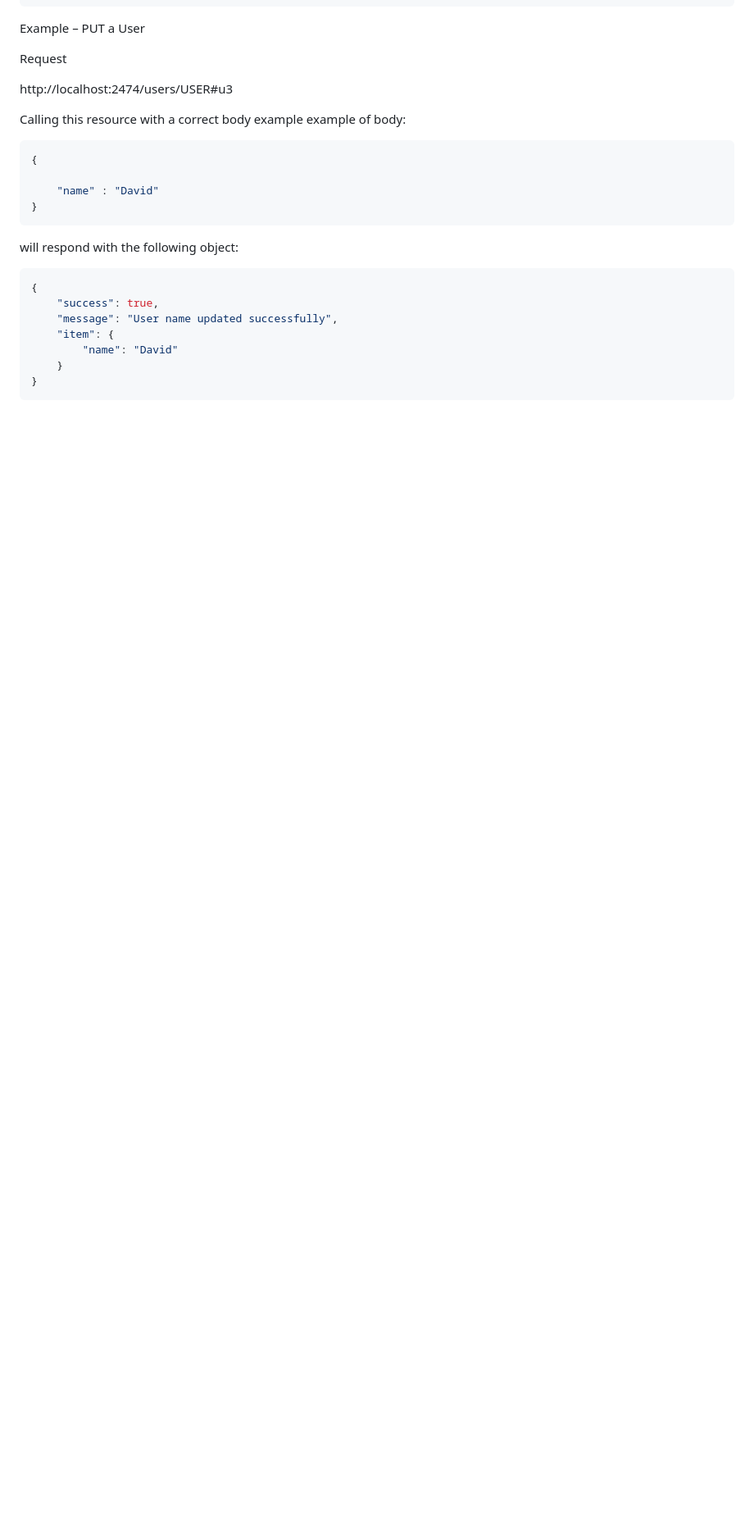
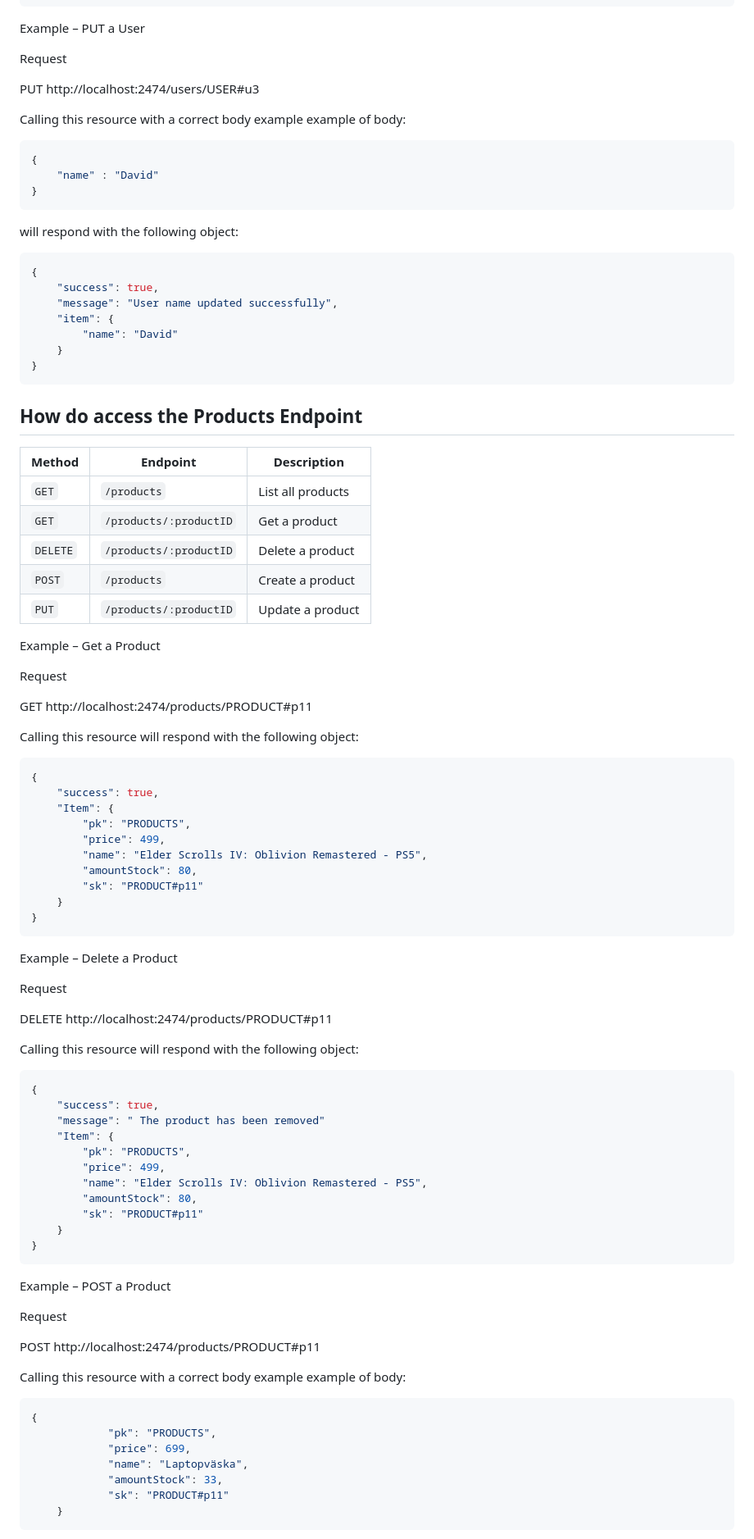
Before and after one commit to NinjaNean/backend-grupp, a Markdown page: README.md, the part around the change printed below. Shown: that part at 82% size. Drawn GitHub-style; blank space fills up the shorter version.

Commit message:
Enhance README with API endpoint details - All Endpoint example
Added detailed API endpoint information for users, products, and cart, including example requests and responses.

`````diff
--- a/README.md
+++ b/README.md
@@ -137,13 +139,12 @@ Example – PUT a User
 
 Request
 
-http://localhost:2474/users/USER#u3
+PUT http://localhost:2474/users/USER#u3
 
 Calling this resource with a correct body example example of body:
 
 ```json
 {
-
 	"name" : "David"
 }
 ````
@@ -159,3 +160,76 @@ will respond with the following object:
 	}
 }
 ```
+
+## How do access the Products Endpoint
+
+| Method   | Endpoint               | Description       |
+| -------- | ---------------------- | ----------------- |
+| `GET`    | `/products`            | List all products |
+| `GET`    | `/products/:productID` | Get a product     |
+| `DELETE` | `/products/:productID` | Delete a product  |
+| `POST`   | `/products`            | Create a product  |
+| `PUT`    | `/products/:productID` | Update a product  |
+
+Example – Get a Product
+
+Request
+
+GET http://localhost:2474/products/PRODUCT#p11
+
+Calling this resource will respond with the following object:
+
+```json
+{
+	"success": true,
+	"Item": {
+		"pk": "PRODUCTS",
+		"price": 499,
+		"name": "Elder Scrolls IV: Oblivion Remastered - PS5",
+		"amountStock": 80,
+		"sk": "PRODUCT#p11"
+	}
+}
+```
+
+Example – Delete a Product
+
+Request
+
+DELETE http://localhost:2474/products/PRODUCT#p11
+
+Calling this resource will respond with the following object:
+
+```json
+{
+	"success": true,
+	"message": " The product has been removed"
+	"Item": {
+		"pk": "PRODUCTS",
+		"price": 499,
+		"name": "Elder Scrolls IV: Oblivion Remastered - PS5",
+		"amountStock": 80,
+		"sk": "PRODUCT#p11"
+	}
+}
+```
+
+
+Example – POST a Product
+
+Request
+
+POST http://localhost:2474/products/PRODUCT#p11
+
+Calling this resource with a correct body example example of body:
+
+```json
+{
+			"pk": "PRODUCTS",
+			"price": 699,
+			"name": "Laptopväska",
+			"amountStock": 33,
+			"sk": "PRODUCT#p11"
+	}
+````
+
`````
Also changed, not shown: other parts of README.md (+209 -5 lines).
